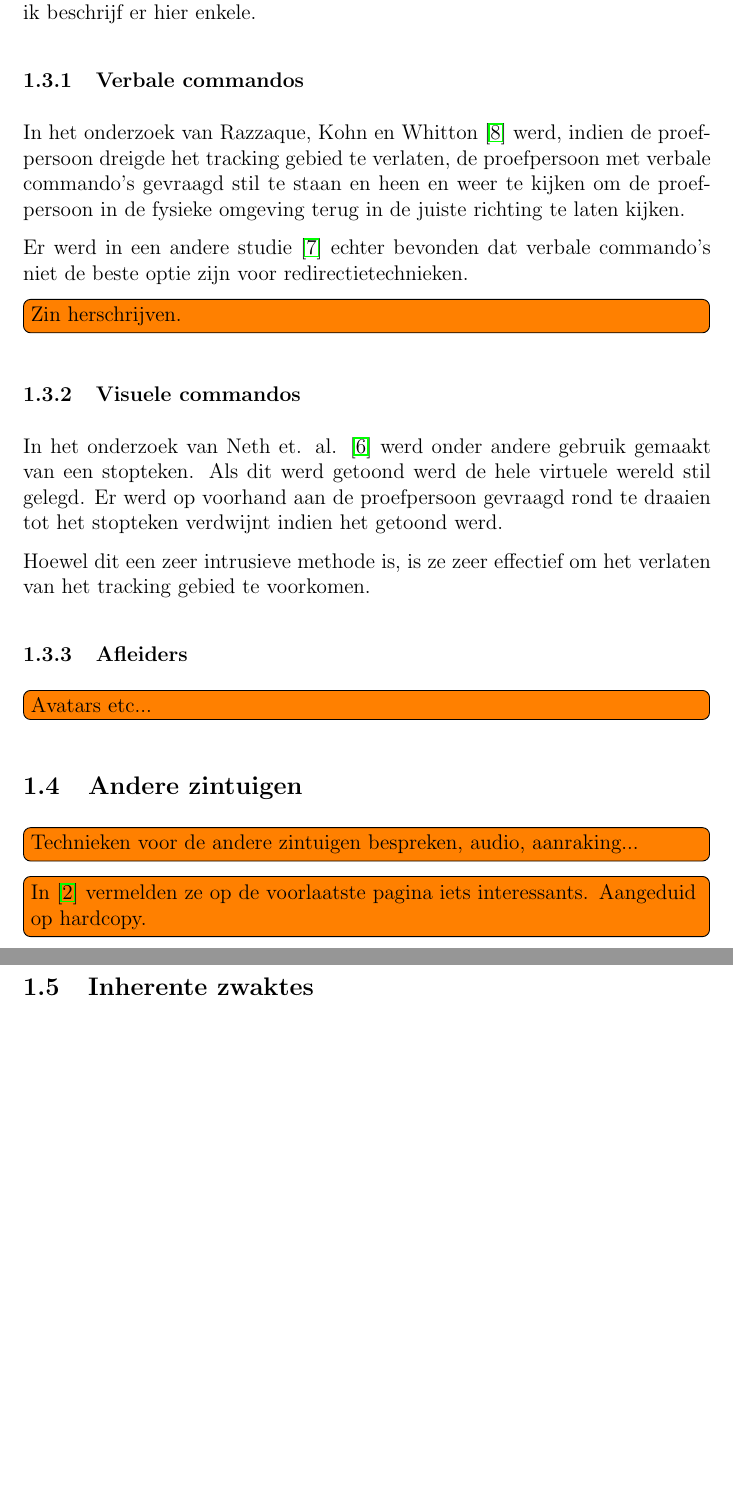
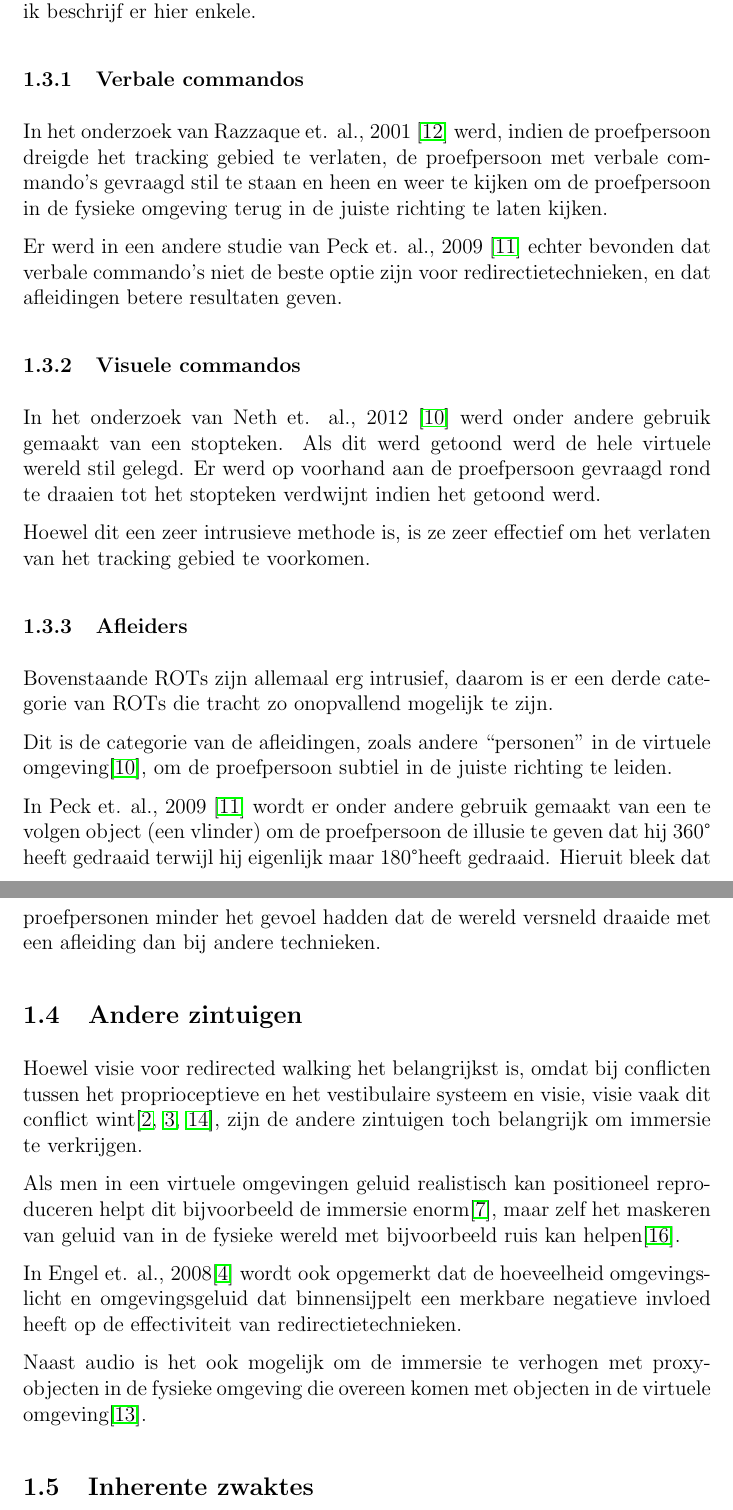
Before and after one commit to Villadelfia/RedirectedWalking, a LaTeX thesis (Thesis/LitStudy/main.tex): two parts of pages 5 and 6 of 8 before the commit and two parts of pages 5 and 6 of 9 after it, joined at a grey line, cut so that both start at the same text, the shorter picture padded with empty space. The pictures show the PDF file Thesis/LitStudy/main.pdf that the author committed with the source.

Commit message:
Update litstudy

```diff
--- a/Thesis/LitStudy/main.tex
+++ b/Thesis/LitStudy/main.tex
@@ -75,7 +75,7 @@ zijn.
 
 
 \subsubsection{Rotationele vervorming}
-In een onderzoek gevoerd door Razzaque, Kohn en Whitton \cite{kohn01} werden
+In een onderzoek gevoerd door Razzaque et. al., 2001 \cite{kohn01} werden
 proefpersonen gevraagd om een virtuele brandoefening uit te voeren.
 
 In de opstelling voor dit onderzoek waren er in het fysieke labo twee knoppen
@@ -111,9 +112,9 @@ Dit algoritme maakte het mogelijk om optimale rotationele vervormingen te
 berekenen maar vereist in ieder geval een gedeeltelijke kennis over het te volgen
 virtuele pad.
 
-In een ander onderzoek van Neth et. al. \cite{neth12} werd verder onderzocht wat
-de precieze relatie tussen bewegingssnelheid en maximaal acceptabele rotationele
-vervorming is.
+In een ander onderzoek in Neth et. al., 2012 \cite{neth12} werd verder
+onderzocht wat de precieze relatie tussen bewegingssnelheid en maximaal
+acceptabele rotationele vervorming is.
 
 Uit dit onderzoek bleek dat tragere snelheden grotere vervormingen toelaten, maar
 dat deze relatie niet lineair is.
@@ -127,7 +128,7 @@ passen in een rijke virtuele omgeving. Er werd hier onderzocht of er een
 significant verschil is tussen de effectiviteit van statische rotationele
 vervorming versus dynamische rotationele vervorming.
 
-Naast de technieken van Razzaque, Kohn en Whitton \cite{kohn01} om rotationele
+Naast de technieken van Razzaque et. al., 2001 \cite{kohn01} om rotationele
 vervorming in te voegen met een constant, een statisch en een dynamisch
 component, werd er ook gebruik gemaakt van versterking van de effecten nabij de
 randen van de fysieke omgeving, om het verlaten van het tracking gebied te
@@ -197,20 +200,20 @@ beschrijf er hier enkele.
 
 
 \subsubsection{Verbale commandos}
-In het onderzoek van Razzaque, Kohn en Whitton \cite{kohn01} werd, indien de
+In het onderzoek van Razzaque et. al., 2001 \cite{kohn01} werd, indien de
 proefpersoon dreigde het tracking gebied te verlaten, de proefpersoon met verbale
 commando's gevraagd stil te staan en heen en weer te kijken om de proefpersoon in
 de fysieke omgeving terug in de juiste richting te laten kijken.
 
-Er werd in een andere studie \cite{peck09} echter bevonden dat verbale commando's
-niet de beste optie zijn voor redirectietechnieken.
-\todo[inline]{Zin herschrijven.}
+Er werd in een andere studie van Peck et. al., 2009 \cite{peck09} echter bevonden
+dat verbale commando's niet de beste optie zijn voor redirectietechnieken, en dat
+afleidingen betere resultaten geven.
 
 
 \subsubsection{Visuele commandos}
-In het onderzoek van Neth et. al. \cite{neth12} werd onder andere gebruik gemaakt
-van een stopteken. Als dit werd getoond werd de hele virtuele wereld stil gelegd.
-Er werd op voorhand aan de proefpersoon gevraagd rond te draaien tot het
+In het onderzoek van Neth et. al., 2012 \cite{neth12} werd onder andere gebruik
+gemaakt van een stopteken. Als dit werd getoond werd de hele virtuele wereld stil
+gelegd. Er werd op voorhand aan de proefpersoon gevraagd rond te draaien tot het
 stopteken verdwijnt indien het getoond werd.
 
 Hoewel dit een zeer intrusieve methode is, is ze zeer effectief om het verlaten
@@ -218,15 +221,39 @@ van het tracking gebied te voorkomen.
 
 
 \subsubsection{Afleiders}
-\todo[inline]{Avatars etc...}
+Bovenstaande ROTs zijn allemaal erg intrusief, daarom is er een derde categorie
+van ROTs die tracht zo onopvallend mogelijk te zijn.
+
+Dit is de categorie van de afleidingen, zoals andere ``personen'' in de virtuele
+omgeving\cite{neth12}, om de proefpersoon subtiel in de juiste richting te
+leiden.
+
+In Peck et. al., 2009 \cite{peck09} wordt er onder andere gebruik gemaakt van een
+te volgen object (een vlinder) om de proefpersoon de illusie te geven dat hij
+\mbox{360\textdegree} heeft gedraaid terwijl hij eigenlijk maar 180\textdegree
+heeft gedraaid. Hieruit bleek dat proefpersonen minder het gevoel hadden dat de
+wereld versneld draaide met een afleiding dan bij andere technieken.
 
 
 %%%%%%%%%%%%%%%%%%%%%%%%%%%%%%%%%%%%%%%%%%%%%%%%%%%%%%%%%%%%%%%%%%%%%%%%%%%%%%%%%
 \subsection{Andere zintuigen}
-\todo[inline]{Technieken voor de andere zintuigen bespreken, audio, aanraking...}
-\todo[inline]{In \cite{engel08} vermelden ze op de voorlaatste pagina iets interessants. Aangeduid op hardcopy.}
-% Om de immersie in de virtuele omgeving te verbeteren werd er ook gebruik gemaakt
-% van positionele audio met met gesloten koptelefoons die het oor volledig omringen.
+Hoewel visie voor redirected walking het belangrijkst is, omdat bij conflicten
+tussen het proprioceptieve en het vestibulaire systeem en visie, visie vaak dit
+conflict wint\cite{berthoz02,dichgans78,bruder08}, zijn de andere zintuigen toch
+belangrijk om immersie te verkrijgen.
+
+Als men in een virtuele omgevingen geluid realistisch kan positioneel
+reproduceren helpt dit bijvoorbeeld de immersie enorm\cite{lackner77}, maar zelf
+het maskeren van geluid van in de fysieke wereld met bijvoorbeeld ruis kan
+helpen\cite{usoh99}.
+
+In Engel et. al., 2008\cite{engel08} wordt ook opgemerkt dat de hoeveelheid
+omgevingslicht en omgevingsgeluid dat binnensijpelt een merkbare negatieve
+invloed heeft op de effectiviteit van redirectietechnieken.
+
+Naast audio is het ook mogelijk om de immersie te verhogen met proxy-objecten in
+de fysieke omgeving die overeen komen met objecten in de virtuele
+omgeving\cite{steinicke09}.
 
 
 %%%%%%%%%%%%%%%%%%%%%%%%%%%%%%%%%%%%%%%%%%%%%%%%%%%%%%%%%%%%%%%%%%%%%%%%%%%%%%%%%
```
Also changed, not shown: Thesis/LitStudy/refs.bib (+63 -8 lines), Thesis/CitedPapers/bruder08.pdf (renamed from Thesis/CitedPapers/bruder11.pdf), Thesis/CitedPapers/kolasinski95.pdf (added), Thesis/CitedPapers/usoh99.pdf (added), Thesis/LitStudy/main.pdf, Thesis/LitStudy/main.tex (31 more changed lines).
